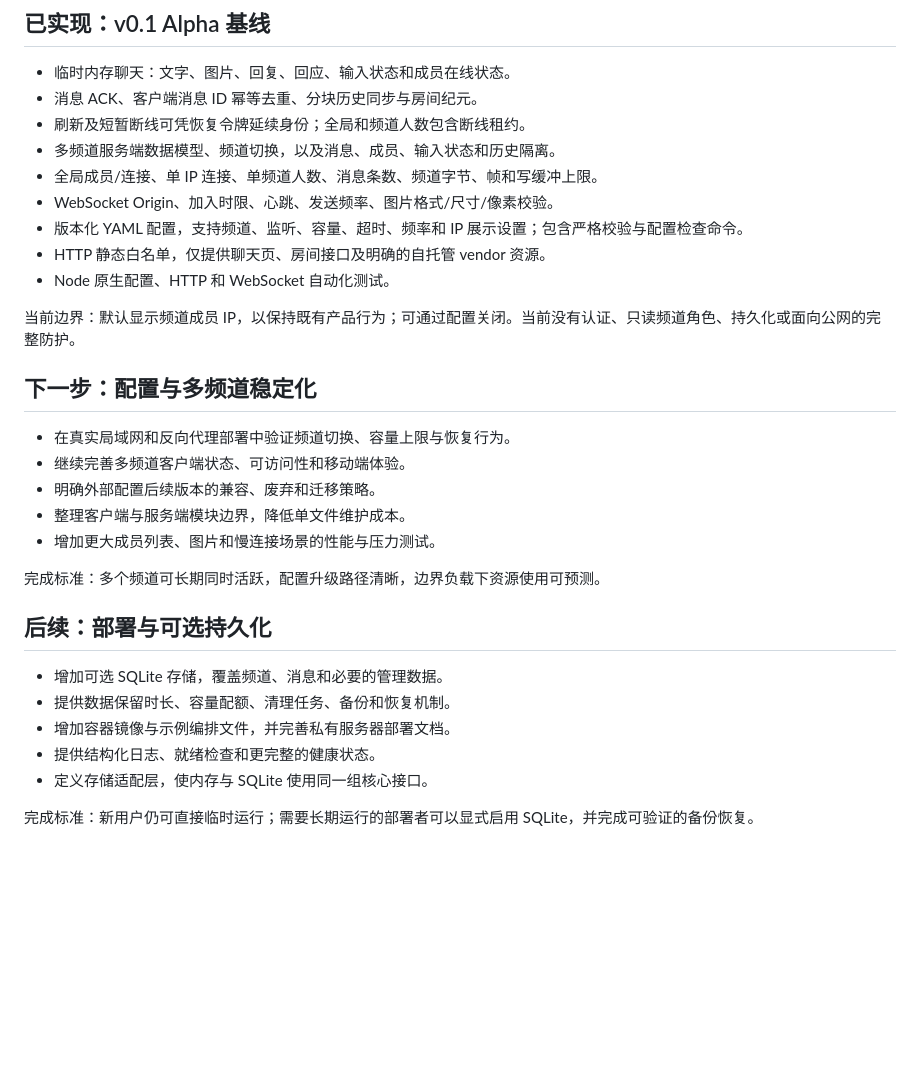
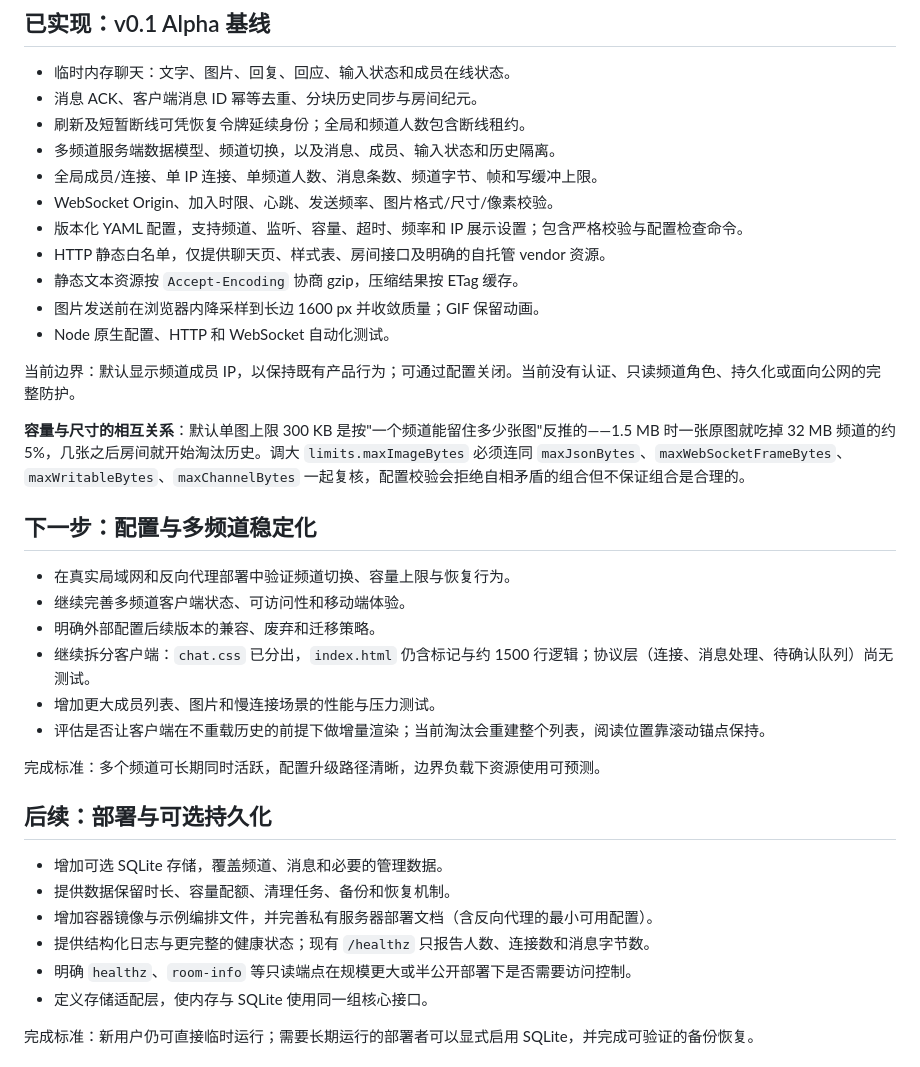
Before and after one commit to 111pointer111/Pavilo, a Markdown page: ROADMAP.md, the part around the change. Drawn GitHub-style; blank space fills up the shorter version.

Commit message:
docs(roadmap): 同步本轮已完成项与剩余拆分工作
- 已实现：gzip 协商、图片降采样与 300 KB 默认上限、样式表拆分
- 新增说明：图片上限与信封/帧/写缓冲/频道预算的相互关系，以及调大图片
  上限时需要一起复核哪些配置
- 下一步：把"整理客户端与服务端模块边界"改成具体剩余工作（协议层尚无
  测试、淘汰仍会重建整个列表），并补上反向代理示例与只读端点访问控制的
  评估项

```diff
--- a/ROADMAP.md
+++ b/ROADMAP.md
@@ -19,18 +19,23 @@
 - 全局成员/连接、单 IP 连接、单频道人数、消息条数、频道字节、帧和写缓冲上限。
 - WebSocket Origin、加入时限、心跳、发送频率、图片格式/尺寸/像素校验。
 - 版本化 YAML 配置，支持频道、监听、容量、超时、频率和 IP 展示设置；包含严格校验与配置检查命令。
-- HTTP 静态白名单，仅提供聊天页、房间接口及明确的自托管 vendor 资源。
+- HTTP 静态白名单，仅提供聊天页、样式表、房间接口及明确的自托管 vendor 资源。
+- 静态文本资源按 `Accept-Encoding` 协商 gzip，压缩结果按 ETag 缓存。
+- 图片发送前在浏览器内降采样到长边 1600 px 并收敛质量；GIF 保留动画。
 - Node 原生配置、HTTP 和 WebSocket 自动化测试。
 
 当前边界：默认显示频道成员 IP，以保持既有产品行为；可通过配置关闭。当前没有认证、只读频道角色、持久化或面向公网的完整防护。
+
+**容量与尺寸的相互关系**：默认单图上限 300 KB 是按"一个频道能留住多少张图"反推的——1.5 MB 时一张原图就吃掉 32 MB 频道的约 5%，几张之后房间就开始淘汰历史。调大 `limits.maxImageBytes` 必须连同 `maxJsonBytes`、`maxWebSocketFrameBytes`、`maxWritableBytes`、`maxChannelBytes` 一起复核，配置校验会拒绝自相矛盾的组合但不保证组合是合理的。
 
 ## 下一步：配置与多频道稳定化
 
 - 在真实局域网和反向代理部署中验证频道切换、容量上限与恢复行为。
 - 继续完善多频道客户端状态、可访问性和移动端体验。
 - 明确外部配置后续版本的兼容、废弃和迁移策略。
-- 整理客户端与服务端模块边界，降低单文件维护成本。
+- 继续拆分客户端：`chat.css` 已分出，`index.html` 仍含标记与约 1500 行逻辑；协议层（连接、消息处理、待确认队列）尚无测试。
 - 增加更大成员列表、图片和慢连接场景的性能与压力测试。
+- 评估是否让客户端在不重载历史的前提下做增量渲染；当前淘汰会重建整个列表，阅读位置靠滚动锚点保持。
 
 完成标准：多个频道可长期同时活跃，配置升级路径清晰，边界负载下资源使用可预测。
 
@@ -38,8 +43,9 @@
 
 - 增加可选 SQLite 存储，覆盖频道、消息和必要的管理数据。
 - 提供数据保留时长、容量配额、清理任务、备份和恢复机制。
-- 增加容器镜像与示例编排文件，并完善私有服务器部署文档。
-- 提供结构化日志、就绪检查和更完整的健康状态。
+- 增加容器镜像与示例编排文件，并完善私有服务器部署文档（含反向代理的最小可用配置）。
+- 提供结构化日志与更完整的健康状态；现有 `/healthz` 只报告人数、连接数和消息字节数。
+- 明确 `healthz`、`room-info` 等只读端点在规模更大或半公开部署下是否需要访问控制。
 - 定义存储适配层，使内存与 SQLite 使用同一组核心接口。
 
 完成标准：新用户仍可直接临时运行；需要长期运行的部署者可以显式启用 SQLite，并完成可验证的备份恢复。
```
